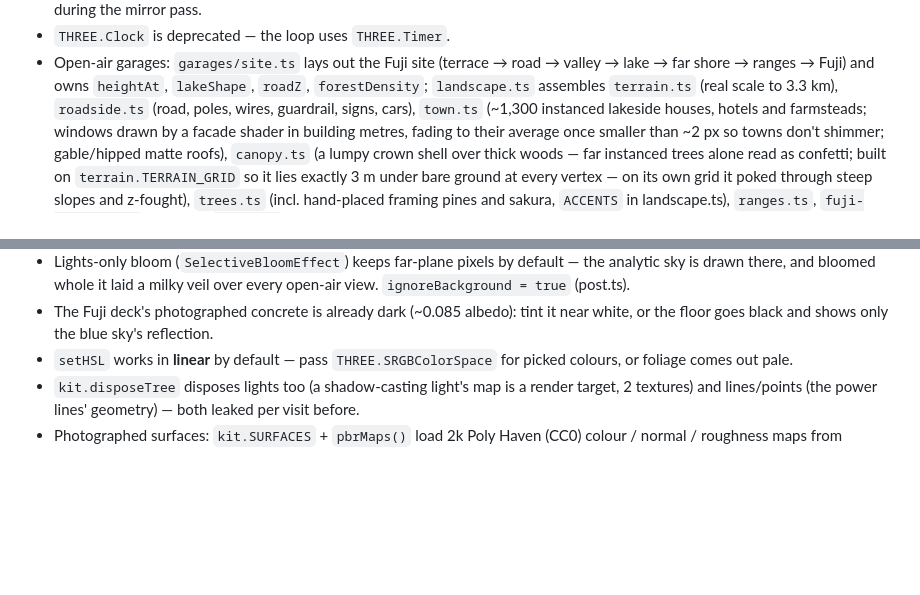
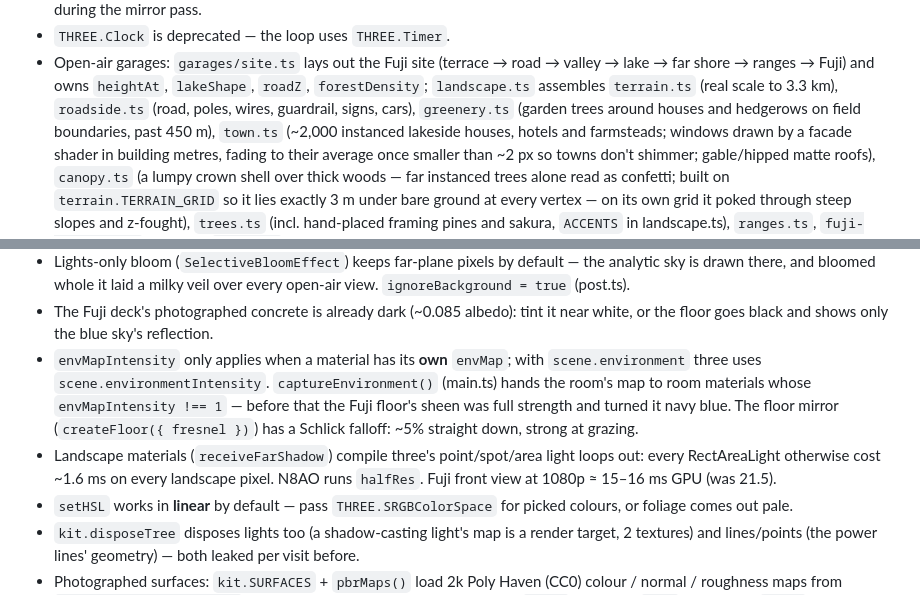
Before and after one commit to avisord/threejs-automotive-experience, a Markdown page: CLAUDE.md, 2 parts joined by grey strips. GitHub-like rendering; blank space fills up the shorter version.

Commit message:
chore: note the environment-intensity and landscape light-loop findings in CLAUDE.md

```diff
--- a/CLAUDE.md
+++ b/CLAUDE.md
@@ -127,7 +127,8 @@ credited on their cards; the SLS, W201, GT3 RS and RX-7 came without licence inf
 - Open-air garages: `garages/site.ts` lays out the Fuji site (terrace → road → valley →
   lake → far shore → ranges → Fuji) and owns `heightAt`, `lakeShape`, `roadZ`,
   `forestDensity`; `landscape.ts` assembles `terrain.ts` (real scale to 3.3 km),
-  `roadside.ts` (road, poles, wires, guardrail, signs, cars), `town.ts` (~1,300
+  `roadside.ts` (road, poles, wires, guardrail, signs, cars), `greenery.ts` (garden trees
+  around houses and hedgerows on field boundaries, past 450 m), `town.ts` (~2,000
   instanced lakeside houses, hotels and farmsteads; windows drawn by a facade shader in
   building metres, fading to their average once smaller than ~2 px so towns don't
   shimmer; gable/hipped matte roofs), `canopy.ts` (a lumpy crown shell over thick woods —
@@ -200,6 +201,14 @@ credited on their cards; the SLS, W201, GT3 RS and RX-7 came without licence inf
   view. `ignoreBackground = true` (post.ts).
 - The Fuji deck's photographed concrete is already dark (~0.085 albedo): tint it near
   white, or the floor goes black and shows only the blue sky's reflection.
+- `envMapIntensity` only applies when a material has its **own** `envMap`; with
+  `scene.environment` three uses `scene.environmentIntensity`. `captureEnvironment()`
+  (main.ts) hands the room's map to room materials whose `envMapIntensity !== 1` — before
+  that the Fuji floor's sheen was full strength and turned it navy blue. The floor mirror
+  (`createFloor({ fresnel })`) has a Schlick falloff: ~5% straight down, strong at grazing.
+- Landscape materials (`receiveFarShadow`) compile three's point/spot/area light loops out:
+  every RectAreaLight otherwise cost ~1.6 ms on every landscape pixel. N8AO runs `halfRes`.
+  Fuji front view at 1080p ≈ 15–16 ms GPU (was 21.5).
 - `setHSL` works in **linear** by default — pass `THREE.SRGBColorSpace` for picked colours,
   or foliage comes out pale.
 - `kit.disposeTree` disposes lights too (a shadow-casting light's map is a render target,
```
